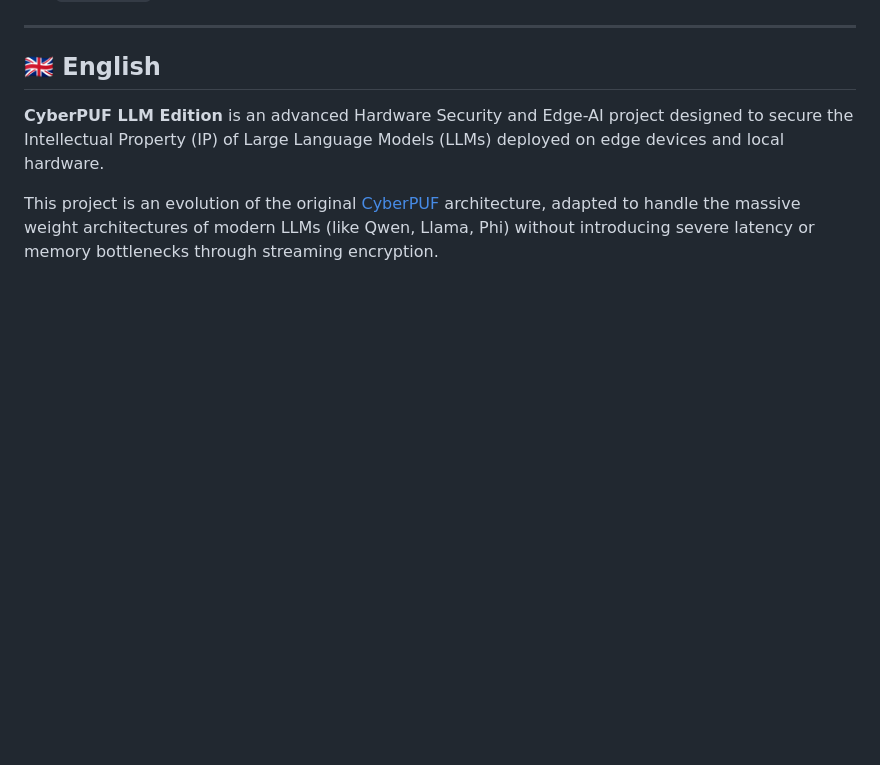
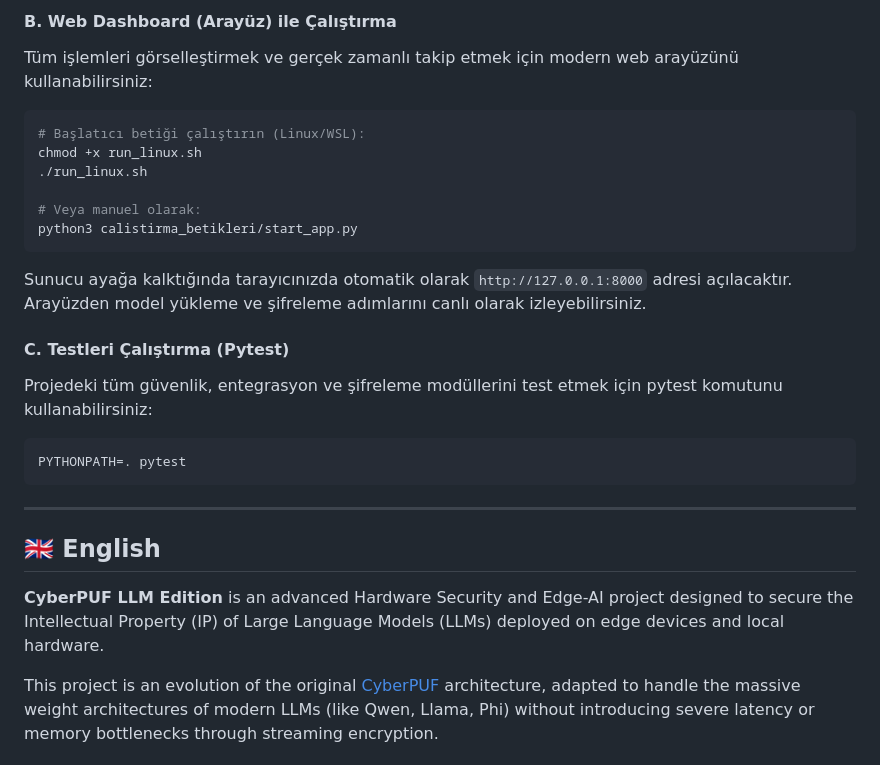
Before and after one commit to mecik-arda/CyberPUF-LLM-Edition, a Markdown page: README.md, the part around one of its changes. GitHub-like rendering; blank space fills up the shorter version.

Commit message:
Docs: Update README with comprehensive installation and usage guidelines

````diff
--- a/README.md
+++ b/README.md
@@ -77,3 +126,22 @@ CyberPUF LLM Edition, Fiziksel Klonlanamaz Fonksiyonlara (PUF) dayanan bir **Gü
+#### B. Web Dashboard (Arayüz) ile Çalıştırma
+Tüm işlemleri görselleştirmek ve gerçek zamanlı takip etmek için modern web arayüzünü kullanabilirsiniz:
+
+```bash
+# Başlatıcı betiği çalıştırın (Linux/WSL):
+chmod +x run_linux.sh
+./run_linux.sh
+
+# Veya manuel olarak:
+python3 calistirma_betikleri/start_app.py
+```
+Sunucu ayağa kalktığında tarayıcınızda otomatik olarak `http://127.0.0.1:8000` adresi açılacaktır. Arayüzden model yükleme ve şifreleme adımlarını canlı olarak izleyebilirsiniz.
+
+#### C. Testleri Çalıştırma (Pytest)
+Projedeki tüm güvenlik, entegrasyon ve şifreleme modüllerini test etmek için pytest komutunu kullanabilirsiniz:
+```bash
+PYTHONPATH=. pytest
+```
+
 ---
 
 ## 🇬🇧 English
````
Also changed, not shown: other parts of README.md (+119 -0 lines).
